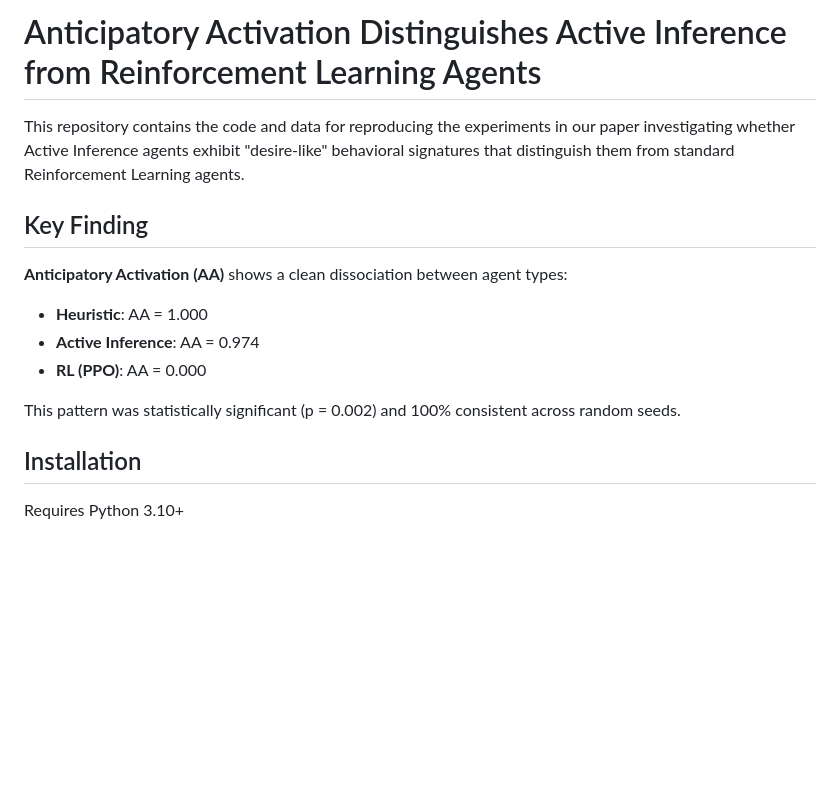
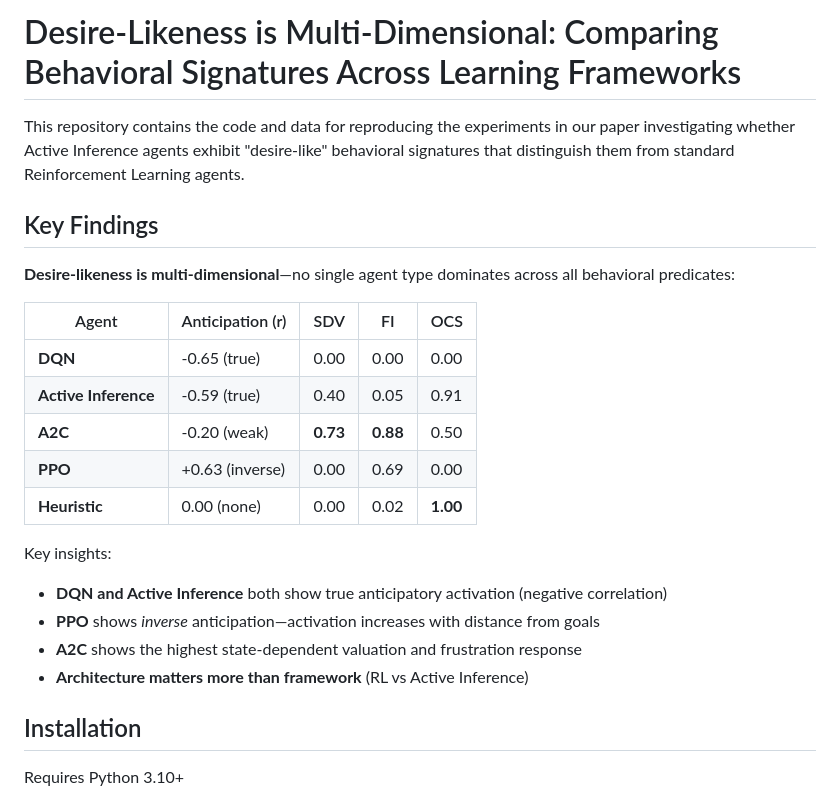
Before and after one commit to paulfryer/desire, a Markdown page: README.md, the part around one of its changes. Drawn GitHub-style; blank space fills up the shorter version.

```diff
--- a/README.md
+++ b/README.md
@@ -1,15 +1,24 @@
-# Anticipatory Activation Distinguishes Active Inference from Reinforcement Learning Agents
+# Desire-Likeness is Multi-Dimensional: Comparing Behavioral Signatures Across Learning Frameworks
 
 This repository contains the code and data for reproducing the experiments in our paper investigating whether Active Inference agents exhibit "desire-like" behavioral signatures that distinguish them from standard Reinforcement Learning agents.
 
-## Key Finding
+## Key Findings
 
-**Anticipatory Activation (AA)** shows a clean dissociation between agent types:
-- **Heuristic**: AA = 1.000
-- **Active Inference**: AA = 0.974
-- **RL (PPO)**: AA = 0.000
+**Desire-likeness is multi-dimensional**—no single agent type dominates across all behavioral predicates:
 
-This pattern was statistically significant (p = 0.002) and 100% consistent across random seeds.
+| Agent | Anticipation (r) | SDV | FI | OCS |
+|-------|------------------|-----|-----|-----|
+| **DQN** | -0.65 (true) | 0.00 | 0.00 | 0.00 |
+| **Active Inference** | -0.59 (true) | 0.40 | 0.05 | 0.91 |
+| **A2C** | -0.20 (weak) | **0.73** | **0.88** | 0.50 |
+| **PPO** | +0.63 (inverse) | 0.00 | 0.69 | 0.00 |
+| **Heuristic** | 0.00 (none) | 0.00 | 0.02 | **1.00** |
+
+Key insights:
+- **DQN and Active Inference** both show true anticipatory activation (negative correlation)
+- **PPO** shows *inverse* anticipation—activation increases with distance from goals
+- **A2C** shows the highest state-dependent valuation and frustration response
+- **Architecture matters more than framework** (RL vs Active Inference)
 
 ## Installation
 
```
Also changed, not shown: other parts of README.md (+66 -73 lines).
